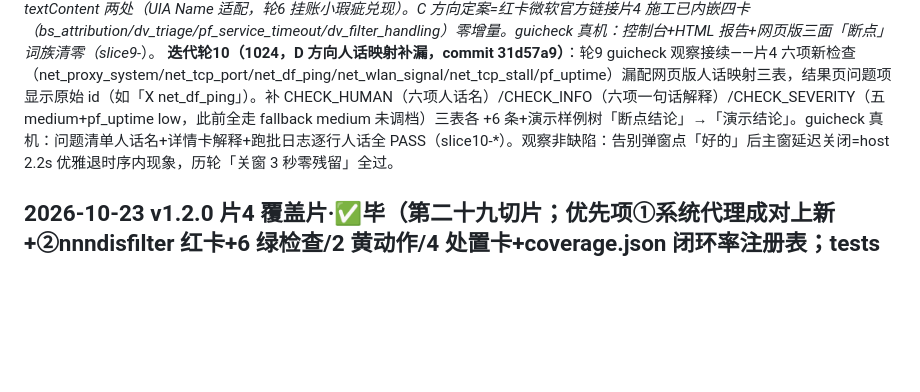
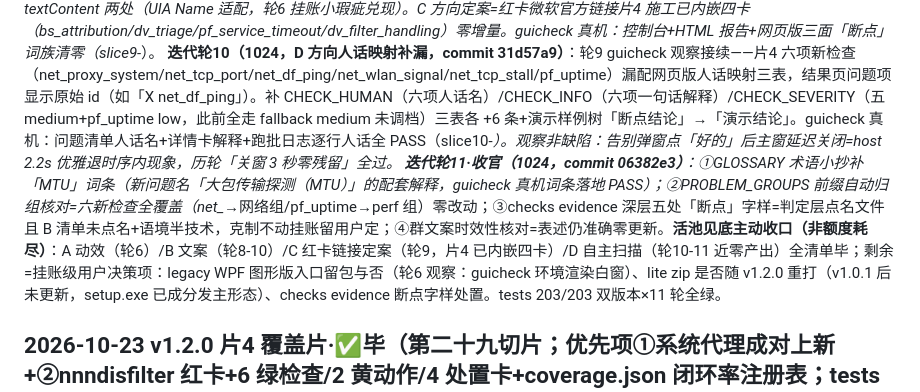
Before and after one commit to Mrxiaobbbaiii/pc-checkup-bench, a Markdown page: CHANGELOG.md, the part around the change. GitHub-like rendering; blank space fills up the shorter version.

Commit message:
docs: 更新日志补记术语小抄

```diff
--- a/CHANGELOG.md
+++ b/CHANGELOG.md
@@ -13,6 +13,7 @@
 **迭代轮8（1024，B 方向文案审计深化，commit 15c9862）**：程序级黑话扫描（树/层/推进器/断点/mock/diag 嫌疑词×用户可见面）→命中稀疏（v0.9.6 文案批底子在）：engine 菜单 Write-Host 四行「连跑五树/出单树报告」→「五类全查/出这一类的报告」、network 树 verdict_title「断点结论」→「上网问题结论」（其余树已人话）、dv_filter_handling 红卡 caveat「蓝屏树/驱动树」→「蓝屏体检/驱动体检」、使用说明 6 处（五树→五类/结果树→结果清单/断点在哪一层→问题出在哪一环/A 段→改进）；ext 高级语境的「树」/engine 头注开发术语/gui legacy 保留。guicheck 真机复验全 PASS（slice8-*：菜单新文案、报告新标题、**片4 挂账②「看原始记录」折叠器收案**=CDP 真实鼠标点击展开/复收正常，组件无 bug，UIA Invoke 不响应=WebView2 辅助技术适配限制，人手路径正常）。
 **迭代轮9（1024，报告正文断点词族人话化，commit 798e18b）**：轮8 guicheck 附注接续——engine 模板「断点在：」×3→「问题出在：」、「未发现断点」×2→「没发现问题」、「▶断点」×2→「▶问题」+network 树 verdict_fail 五行「断点在X层」→「问题出在X层」+tests scenarios 三处 keyword 同步（先改后跑 203 全绿验证断言面同步正确）。红卡二次确认按钮 aria-label 同步 textContent 两处（UIA Name 适配，轮6 挂账小瑕疵兑现）。C 方向定案=红卡微软官方链接片4 施工已内嵌四卡（bs_attribution/dv_triage/pf_service_timeout/dv_filter_handling）零增量。guicheck 真机：控制台+HTML 报告+网页版三面「断点」词族清零（slice9-*）。
 **迭代轮10（1024，D 方向人话映射补漏，commit 31d57a9）**：轮9 guicheck 观察接续——片4 六项新检查（net_proxy_system/net_tcp_port/net_df_ping/net_wlan_signal/net_tcp_stall/pf_uptime）漏配网页版人话映射三表，结果页问题项显示原始 id（如「X net_df_ping」）。补 CHECK_HUMAN（六项人话名）/CHECK_INFO（六项一句话解释）/CHECK_SEVERITY（五 medium+pf_uptime low，此前全走 fallback medium 未调档）三表各 +6 条+演示样例树「断点结论」→「演示结论」。guicheck 真机：问题清单人话名+详情卡解释+跑批日志逐行人话全 PASS（slice10-*）。观察非缺陷：告别弹窗点「好的」后主窗延迟关闭=host 2.2s 优雅退时序内现象，历轮「关窗 3 秒零残留」全过。
+**迭代轮11·收官（1024，commit 06382e3）**：①GLOSSARY 术语小抄补「MTU」词条（新问题名「大包传输探测（MTU）」的配套解释，guicheck 真机词条落地 PASS）；②PROBLEM_GROUPS 前缀自动归组核对=六新检查全覆盖（net_*→网络组/pf_uptime→perf 组）零改动；③checks evidence 深层五处「断点」字样=判定层点名文件且 B 清单未点名+语境半技术，克制不动挂账留用户定；④群文案时效性核对=表述仍准确零更新。**活池见底主动收口（非额度耗尽）**：A 动效（轮6）/B 文案（轮8-10）/C 红卡链接定案（轮9，片4 已内嵌四卡）/D 自主扫描（轮10-11 近零产出）全清单毕；剩余=挂账级用户决策项：legacy WPF 图形版入口留包与否（轮6 观察：guicheck 环境渲染白窗）、lite zip 是否随 v1.2.0 重打（v1.0.1 后未更新，setup.exe 已成分发主形态）、checks evidence 断点字样处置。tests 203/203 双版本×11 轮全绿。
 
 ## 2026-10-23 v1.2.0 片4 覆盖片·✅毕（第二十九切片；优先项①系统代理成对上新+②nnndisfilter 红卡+6 绿检查/2 黄动作/4 处置卡+coverage.json 闭环率注册表；tests 174→203 双版本全绿；既有判定语义零碰）
 
```
